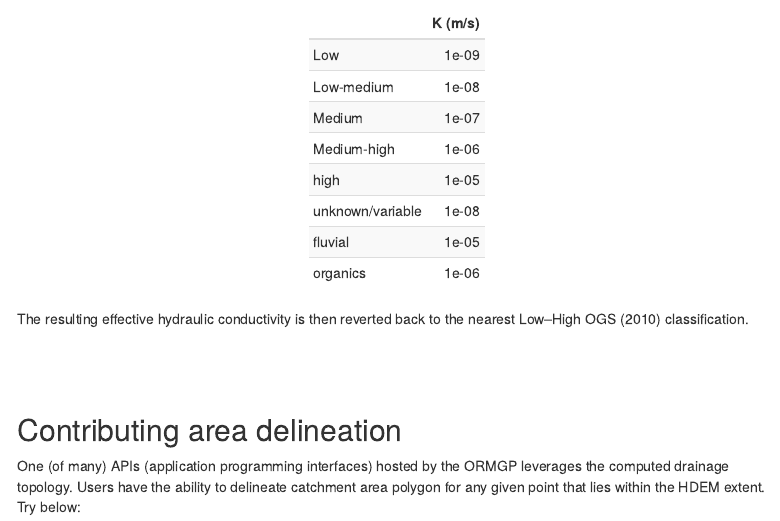
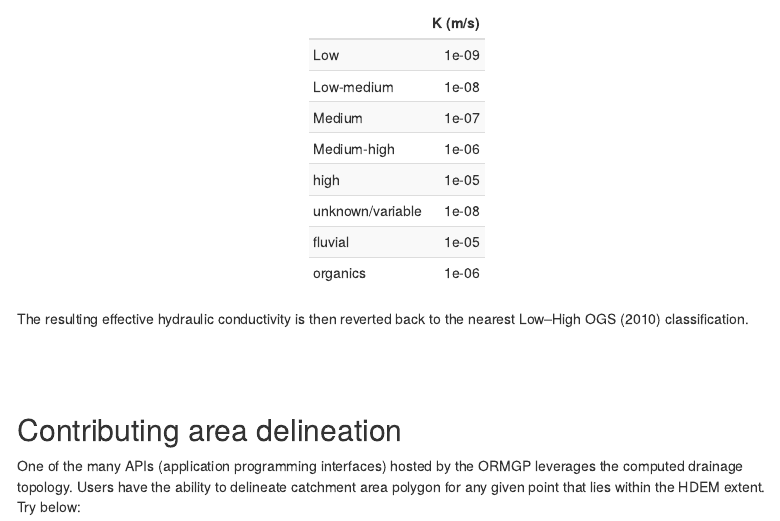
Before and after one commit to SteveShikaze/subwatershed, an R Markdown document (hdem.Rmd): the page in a window 1100 px wide, from 5120 px down. Rendered offline with R 4.5, knitr and Pandoc, with nearby package versions; some code elsewhere in the file could not run offline; menus at the side of the page are left out; common packages that the code uses without loading them are loaded.

Commit message:
Update hdem.Rmd

````diff
--- a/hdem.Rmd
+++ b/hdem.Rmd
@@ -320,7 +320,7 @@ The resulting effective hydraulic conductivity is then reverted back to the near
 
 ## Contributing area delineation {#cat.delin}
 
-One (of many) APIs (application programming interfaces) hosted by the ORMGP leverages the computed drainage topology. Users have the ability to delineate catchment area polygon for any given point that lies within the HDEM extent. Try below:
+One of the many APIs (application programming interfaces) hosted by the ORMGP leverages the computed drainage topology. Users have the ability to delineate catchment area polygon for any given point that lies within the HDEM extent. Try below:
 
 ```{r, echo=FALSE, message=FALSE, warning=FALSE, out.height='600px', out.width='100%', fig.cap="ORMGP v.2020 HDEM. Click anywhere (within our jurisdiction) to return its contributing area. *Hint: best to click along a watercourse*"}
 knitr::include_app("https://owrc.shinyapps.io/CAdemo/", height = "600px")
````
